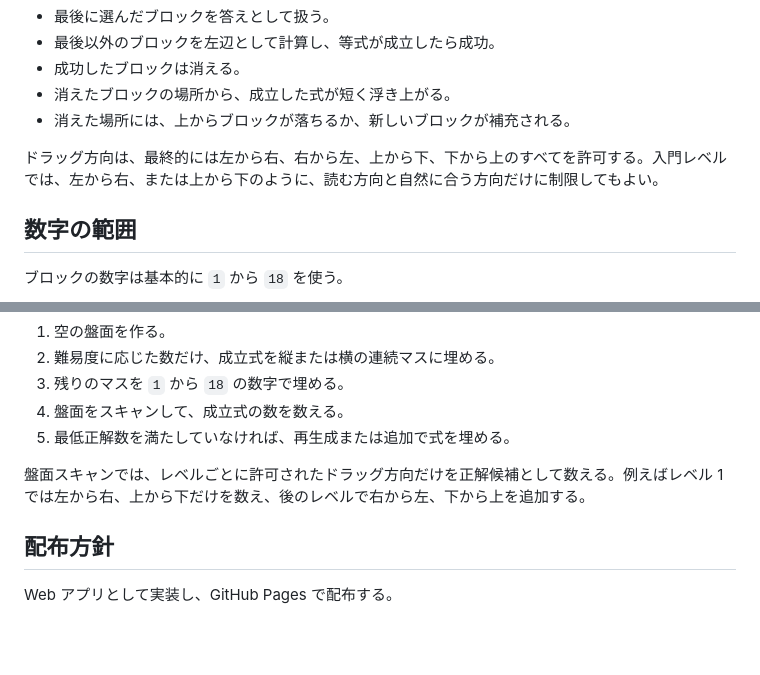
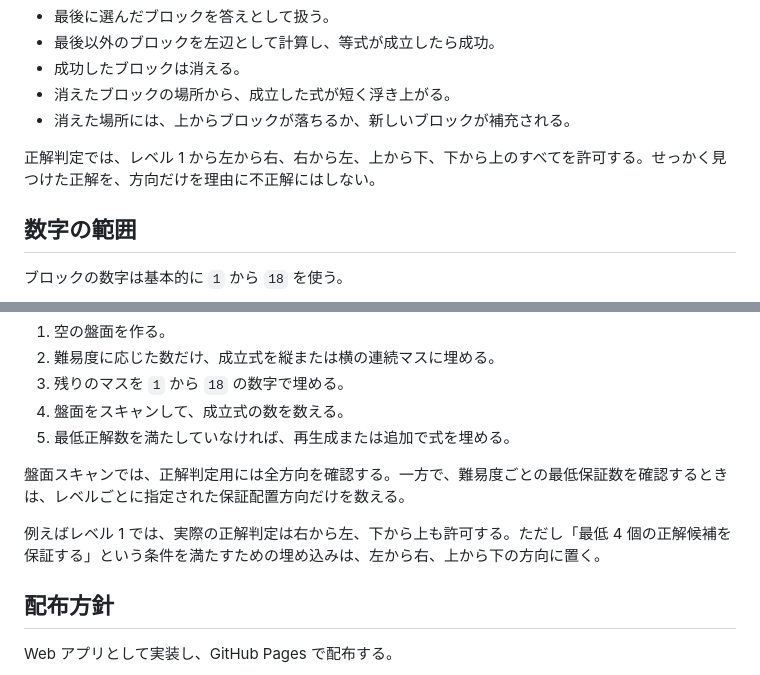
Before and after one commit to mokemokechicken/math-block-puzzle, a Markdown page: docs/concept.md, 2 parts joined by grey strips. Rendered like a GitHub page; blank space fills up the shorter version.

```diff
--- a/docs/concept.md
+++ b/docs/concept.md
@@ -23,7 +23,7 @@
 - 消えたブロックの場所から、成立した式が短く浮き上がる。
 - 消えた場所には、上からブロックが落ちるか、新しいブロックが補充される。
 
-ドラッグ方向は、最終的には左から右、右から左、上から下、下から上のすべてを許可する。入門レベルでは、左から右、または上から下のように、読む方向と自然に合う方向だけに制限してもよい。
+正解判定では、レベル 1 から左から右、右から左、上から下、下から上のすべてを許可する。せっかく見つけた正解を、方向だけを理由に不正解にはしない。
 
 ## 数字の範囲
 
@@ -166,7 +170,9 @@
 4. 盤面をスキャンして、成立式の数を数える。
 5. 最低正解数を満たしていなければ、再生成または追加で式を埋める。
 
-盤面スキャンでは、レベルごとに許可されたドラッグ方向だけを正解候補として数える。例えばレベル 1 では左から右、上から下だけを数え、後のレベルで右から左、下から上を追加する。
+盤面スキャンでは、正解判定用には全方向を確認する。一方で、難易度ごとの最低保証数を確認するときは、レベルごとに指定された保証配置方向だけを数える。
+
+例えばレベル 1 では、実際の正解判定は右から左、下から上も許可する。ただし「最低 4 個の正解候補を保証する」という条件を満たすための埋め込みは、左から右、上から下の方向に置く。
 
 ## 配布方針
 
```
Also changed, not shown: other parts of docs/concept.md (+13 -8 lines).
